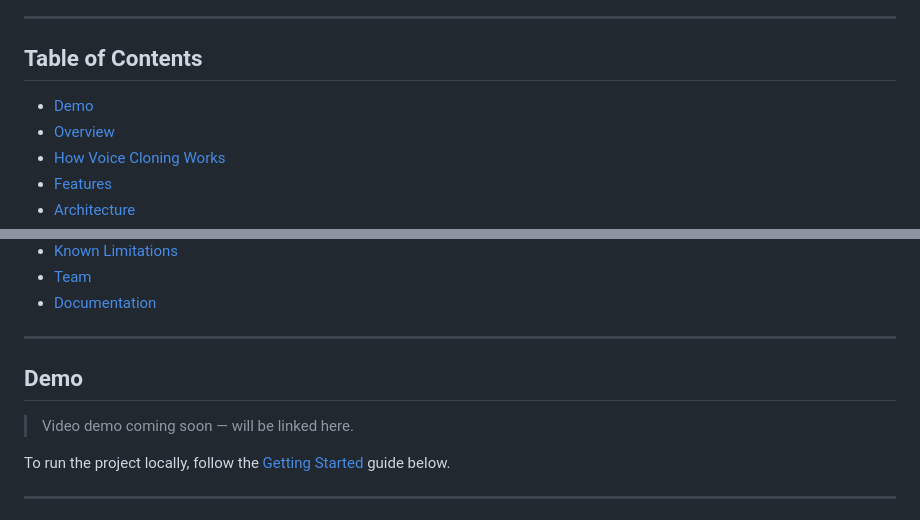
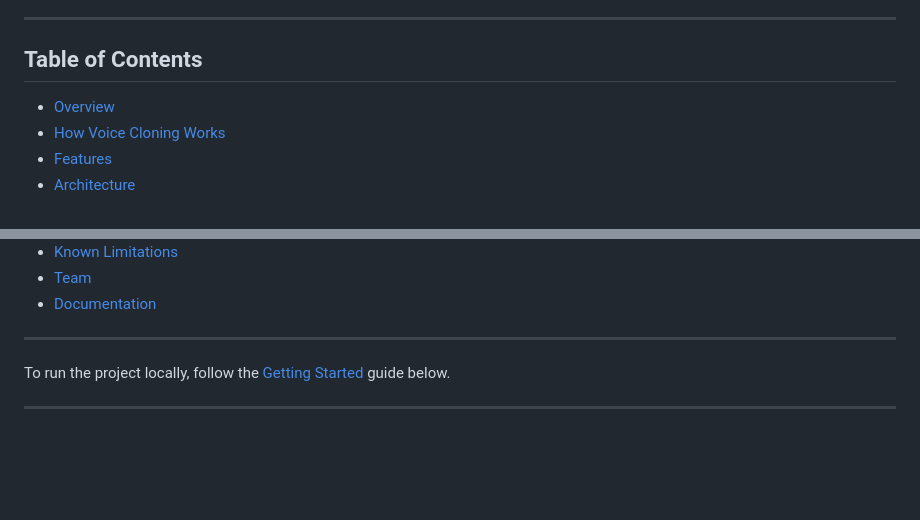
Before and after one commit to TahaUser5/voca-twin, a Markdown page: README.md, 2 parts joined by grey strips. Drawn GitHub-style; blank space fills up the shorter version.

```diff
--- a/README.md
+++ b/README.md
@@ -29,7 +29,6 @@
 
 ## Table of Contents
 
-- [Demo](#demo)
 - [Overview](#overview)
 - [How Voice Cloning Works](#how-voice-cloning-works)
 - [Features](#features)
@@ -45,10 +44,6 @@
 - [Documentation](#documentation)
 
 ---
-
-## Demo
-
-> Video demo coming soon — will be linked here.
 
 To run the project locally, follow the [Getting Started](#getting-started) guide below.
 
```
